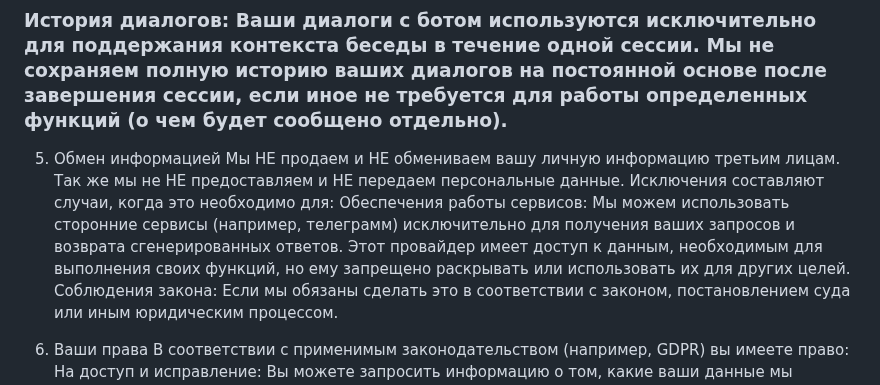
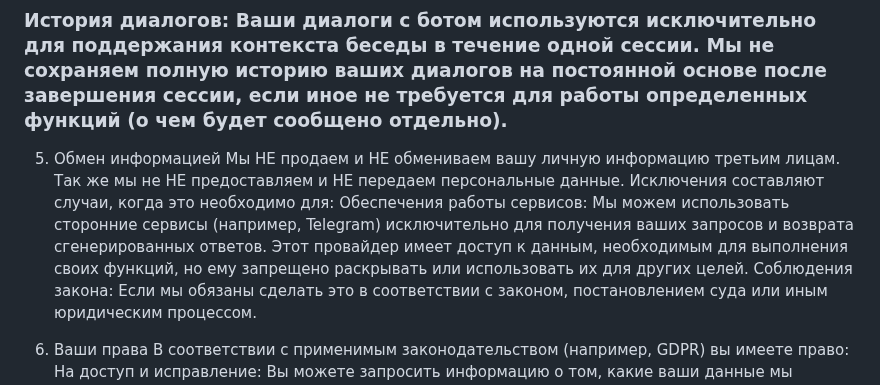
Before and after one commit to Terryroud/UrFU_pobeda, a Markdown page: Privacy_Policy.md, the part around the change. Rendered like a GitHub page.

```diff
--- a/Privacy_Policy.md
+++ b/Privacy_Policy.md
@@ -31,7 +31,7 @@
 5. Обмен информацией
 Мы НЕ продаем и НЕ обмениваем вашу личную информацию третьим лицам.
 Так же мы не НЕ предоставляем и НЕ передаем персональные данные. Исключения составляют случаи, когда это необходимо для:
-Обеспечения работы сервисов: Мы можем использовать сторонние сервисы (например, телеграмм) исключительно для получения ваших запросов и возврата сгенерированных ответов. Этот провайдер имеет доступ к данным, необходимым для выполнения своих функций, но ему запрещено раскрывать или использовать их для других целей.
+Обеспечения работы сервисов: Мы можем использовать сторонние сервисы (например, Telegram) исключительно для получения ваших запросов и возврата сгенерированных ответов. Этот провайдер имеет доступ к данным, необходимым для выполнения своих функций, но ему запрещено раскрывать или использовать их для других целей.
 Соблюдения закона: Если мы обязаны сделать это в соответствии с законом, постановлением суда или иным юридическим процессом.
 
 6. Ваши права
```
